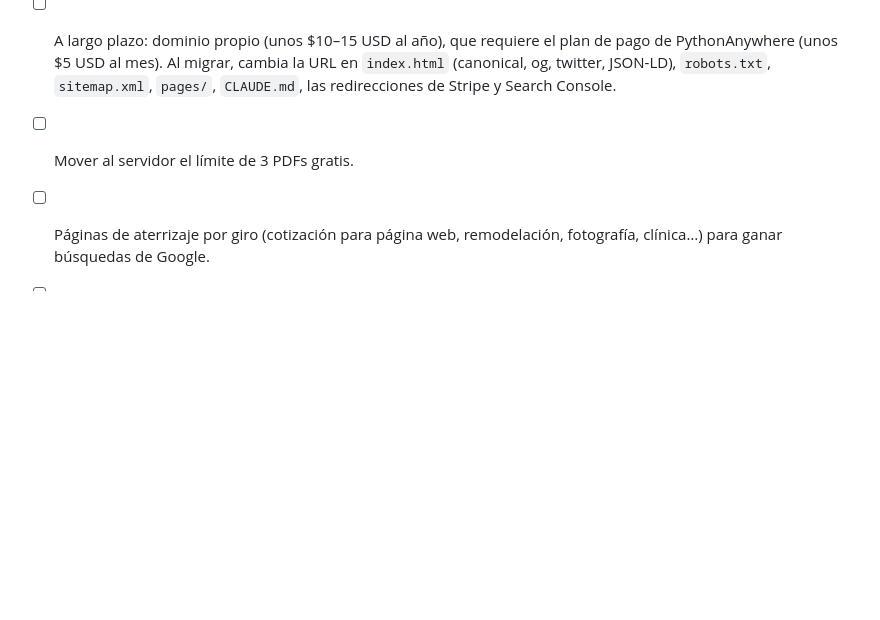
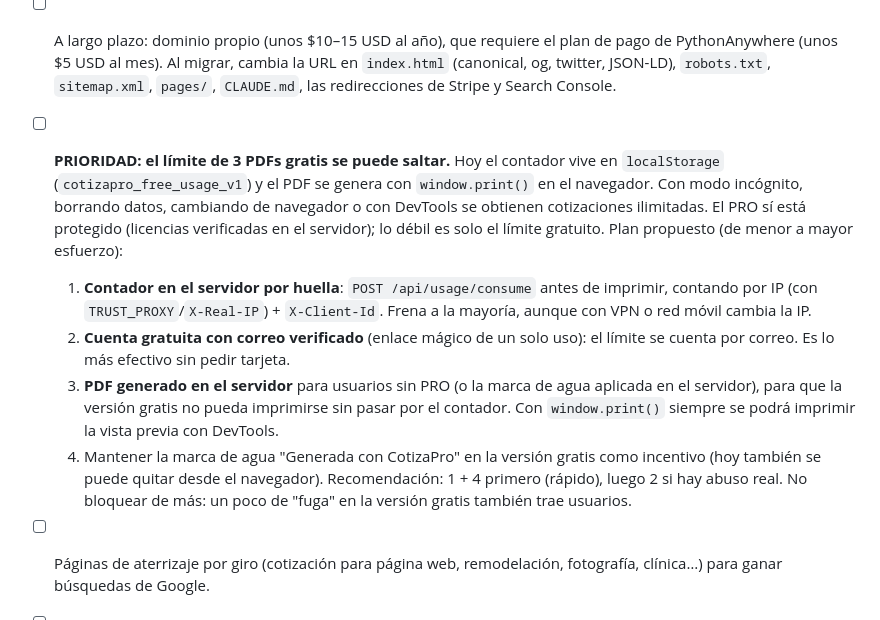
Before and after one commit to danielsegundodev-bot/cotizapro-ai, a Markdown page: CLAUDE.md, the part around the change. Drawn GitHub-style; blank space fills up the shorter version.

Commit message:
docs: record free-tier limit bypass (incognito/localStorage) and remediation plan
Co-Authored-By: Claude Opus 5.5 <noreply@anthropic.com>

```diff
--- a/CLAUDE.md
+++ b/CLAUDE.md
@@ -120,7 +120,13 @@ Todas las vulnerabilidades se explotaron primero con pruebas reales y después s
 
 - [x] URL cambiada a `cotizapro.pythonanywhere.com` (2026-10-28); la vieja redirige.
 - [ ] A largo plazo: dominio propio (unos $10–15 USD al año), que requiere el plan de pago de PythonAnywhere (unos $5 USD al mes). Al migrar, cambia la URL en `index.html` (canonical, og, twitter, JSON-LD), `robots.txt`, `sitemap.xml`, `pages/`, `CLAUDE.md`, las redirecciones de Stripe y Search Console.
-- [ ] Mover al servidor el límite de 3 PDFs gratis.
+- [ ] **PRIORIDAD: el límite de 3 PDFs gratis se puede saltar.** Hoy el contador vive en `localStorage` (`cotizapro_free_usage_v1`) y el PDF se genera con `window.print()` en el navegador. Con modo incógnito, borrando datos, cambiando de navegador o con DevTools se obtienen cotizaciones ilimitadas. El PRO sí está protegido (licencias verificadas en el servidor); lo débil es solo el límite gratuito.
+  Plan propuesto (de menor a mayor esfuerzo):
+  1. **Contador en el servidor por huella**: `POST /api/usage/consume` antes de imprimir, contando por IP (con `TRUST_PROXY`/`X-Real-IP`) + `X-Client-Id`. Frena a la mayoría, aunque con VPN o red móvil cambia la IP.
+  2. **Cuenta gratuita con correo verificado** (enlace mágico de un solo uso): el límite se cuenta por correo. Es lo más efectivo sin pedir tarjeta.
+  3. **PDF generado en el servidor** para usuarios sin PRO (o la marca de agua aplicada en el servidor), para que la versión gratis no pueda imprimirse sin pasar por el contador. Con `window.print()` siempre se podrá imprimir la vista previa con DevTools.
+  4. Mantener la marca de agua "Generada con CotizaPro" en la versión gratis como incentivo (hoy también se puede quitar desde el navegador).
+  Recomendación: 1 + 4 primero (rápido), luego 2 si hay abuso real. No bloquear de más: un poco de "fuga" en la versión gratis también trae usuarios.
 - [ ] Páginas de aterrizaje por giro (cotización para página web, remodelación, fotografía, clínica…) para ganar búsquedas de Google.
 - [ ] Renovar el token de API de PythonAnywhere (se expuso en un chat).
 - [ ] Desactivar los 3 Payment Links viejos en Stripe.
```
